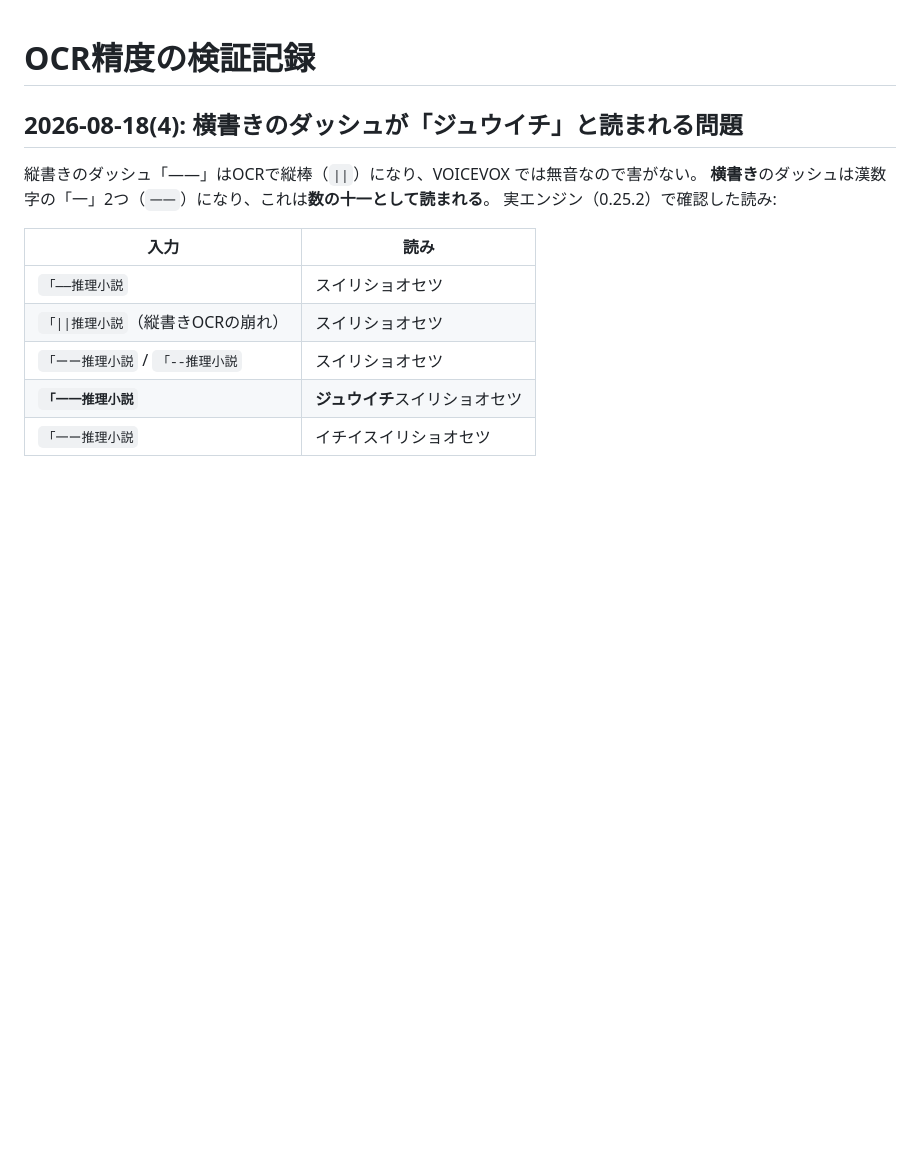
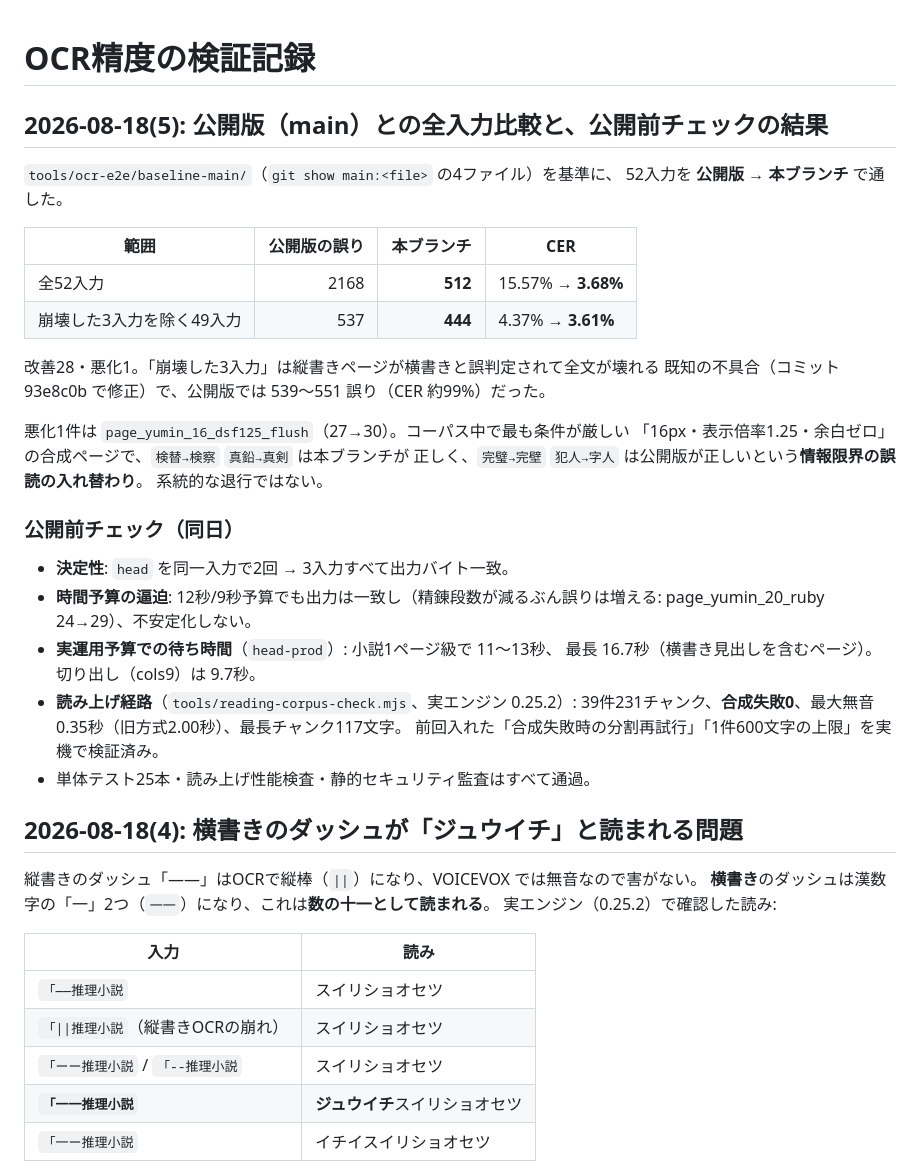
Before and after one commit to ningengakushu-dot/Web-Reader-for-VOICEVOX, a Markdown page: docs/OCR-ACCURACY.md, the part around the change. GitHub-like rendering; blank space fills up the shorter version.

Commit message:
docs: 公開版との全入力比較（誤り2168→512）と公開前チェックの結果を記録
tools/ocr-e2e/baseline-main（git show main:<file>）を基準に52入力を通し、
公開版 2168 誤り（CER 15.57%）に対し本ブランチ 512（3.68%）、改善28・悪化1。
縦書きが横書きと誤判定されて全文が壊れる3入力を除いても 537→444（4.37%→3.61%）。

悪化1件は最も条件の厳しい合成ページでの情報限界の誤読の入れ替わりで、
系統的な退行ではないことを差分で確認した。

併せて、決定性（同一入力2回でバイト一致）・時間予算逼迫時の安定性・
実運用予算での待ち時間（小説1ページ 11〜13秒）・実エンジンでの読み上げ経路検査
（39件231チャンク、合成失敗0）の結果を記録した。

```diff
--- a/docs/OCR-ACCURACY.md
+++ b/docs/OCR-ACCURACY.md
@@ -1,4 +1,34 @@
 # OCR精度の検証記録
+
+## 2026-08-18(5): 公開版（main）との全入力比較と、公開前チェックの結果
+
+`tools/ocr-e2e/baseline-main/`（`git show main:<file>` の4ファイル）を基準に、
+52入力を **公開版 → 本ブランチ** で通した。
+
+| 範囲 | 公開版の誤り | 本ブランチ | CER |
+|---|---:|---:|---|
+| 全52入力 | 2168 | **512** | 15.57% → **3.68%** |
+| 崩壊した3入力を除く49入力 | 537 | **444** | 4.37% → **3.61%** |
+
+改善28・悪化1。「崩壊した3入力」は縦書きページが横書きと誤判定されて全文が壊れる
+既知の不具合（コミット 93e8c0b で修正）で、公開版では 539〜551 誤り（CER 約99%）だった。
+
+悪化1件は `page_yumin_16_dsf125_flush`（27→30）。コーパス中で最も条件が厳しい
+「16px・表示倍率1.25・余白ゼロ」の合成ページで、`検替→検察` `真鉛→真剣` は本ブランチが
+正しく、`完璧→完壁` `犯人→字人` は公開版が正しいという**情報限界の誤読の入れ替わり**。
+系統的な退行ではない。
+
+### 公開前チェック（同日）
+
+- **決定性**: `head` を同一入力で2回 → 3入力すべて出力バイト一致。
+- **時間予算の逼迫**: 12秒/9秒予算でも出力は一致し（精錬段数が減るぶん誤りは増える:
+  page_yumin_20_ruby 24→29）、不安定化しない。
+- **実運用予算での待ち時間**（`head-prod`）: 小説1ページ級で 11〜13秒、
+  最長 16.7秒（横書き見出しを含むページ）。切り出し（cols9）は 9.7秒。
+- **読み上げ経路**（`tools/reading-corpus-check.mjs`、実エンジン 0.25.2）:
+  39件231チャンク、**合成失敗0**、最大無音0.35秒（旧方式2.00秒）、最長チャンク117文字。
+  前回入れた「合成失敗時の分割再試行」「1件600文字の上限」を実機で検証済み。
+- 単体テスト25本・読み上げ性能検査・静的セキュリティ監査はすべて通過。
 
 ## 2026-08-18(4): 横書きのダッシュが「ジュウイチ」と読まれる問題
 
```
Also changed, not shown: tools/ocr-e2e/README.md (+4 -0 lines).
